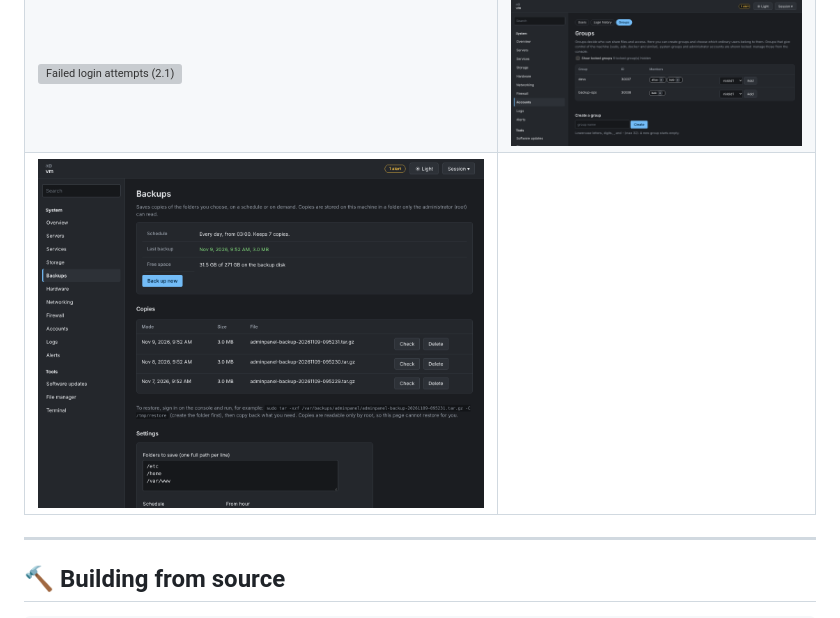
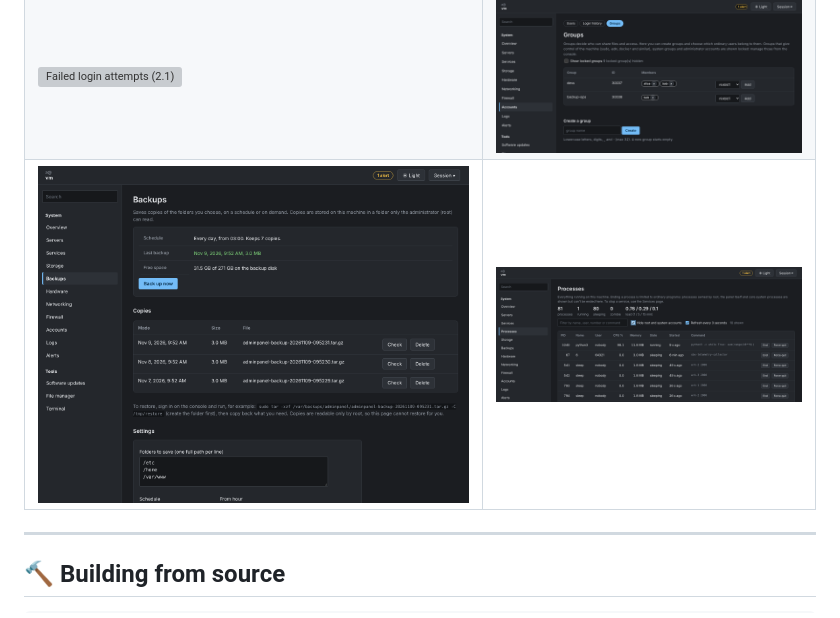
Before and after one commit to kofas3690/AdminPanel, a Markdown page: README.md, the part around the change. Drawn GitHub-style; pictures changed too: screenshots/processes.png (added); grey boxes are pictures that could not be loaded.

Commit message:
Add Processes screenshot (2.4)

```diff
--- a/README.md
+++ b/README.md
@@ -107,7 +107,7 @@ Recommendations: keep port 8443 closed to the public internet where possible (us
 | ![Alerts, email settings (1.8.1)](screenshots/alerts-email.png) | ![History graphs (1.9)](screenshots/history.png) |
 | ![Hardware (2.0)](screenshots/hardware.png) | ![Login history (2.1)](screenshots/logins.png) |
 | ![Failed login attempts (2.1)](screenshots/logins-failed.png) | ![Groups (2.2)](screenshots/groups.png) |
-| ![Backups (2.3)](screenshots/backups.png) | |
+| ![Backups (2.3)](screenshots/backups.png) | ![Processes (2.4)](screenshots/processes.png) |
 
 ---
 
```
